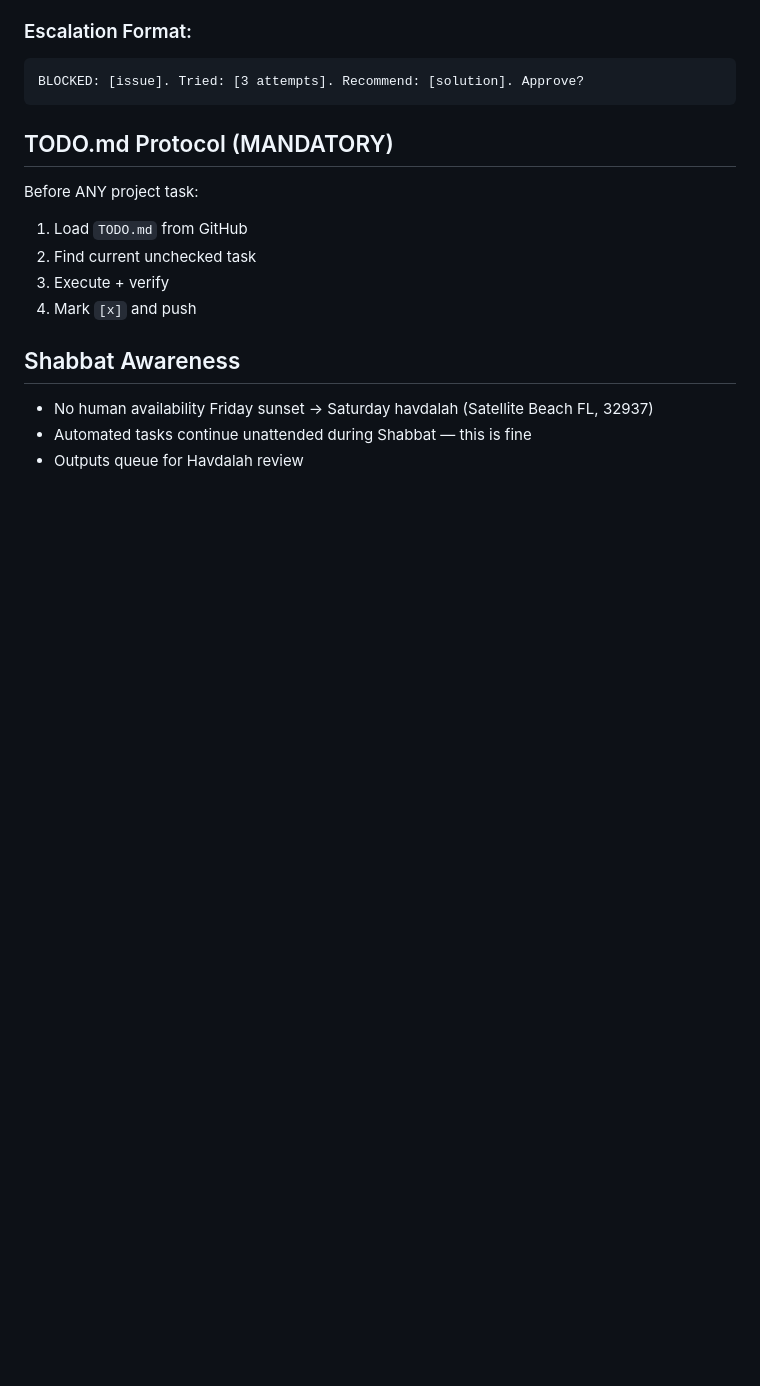
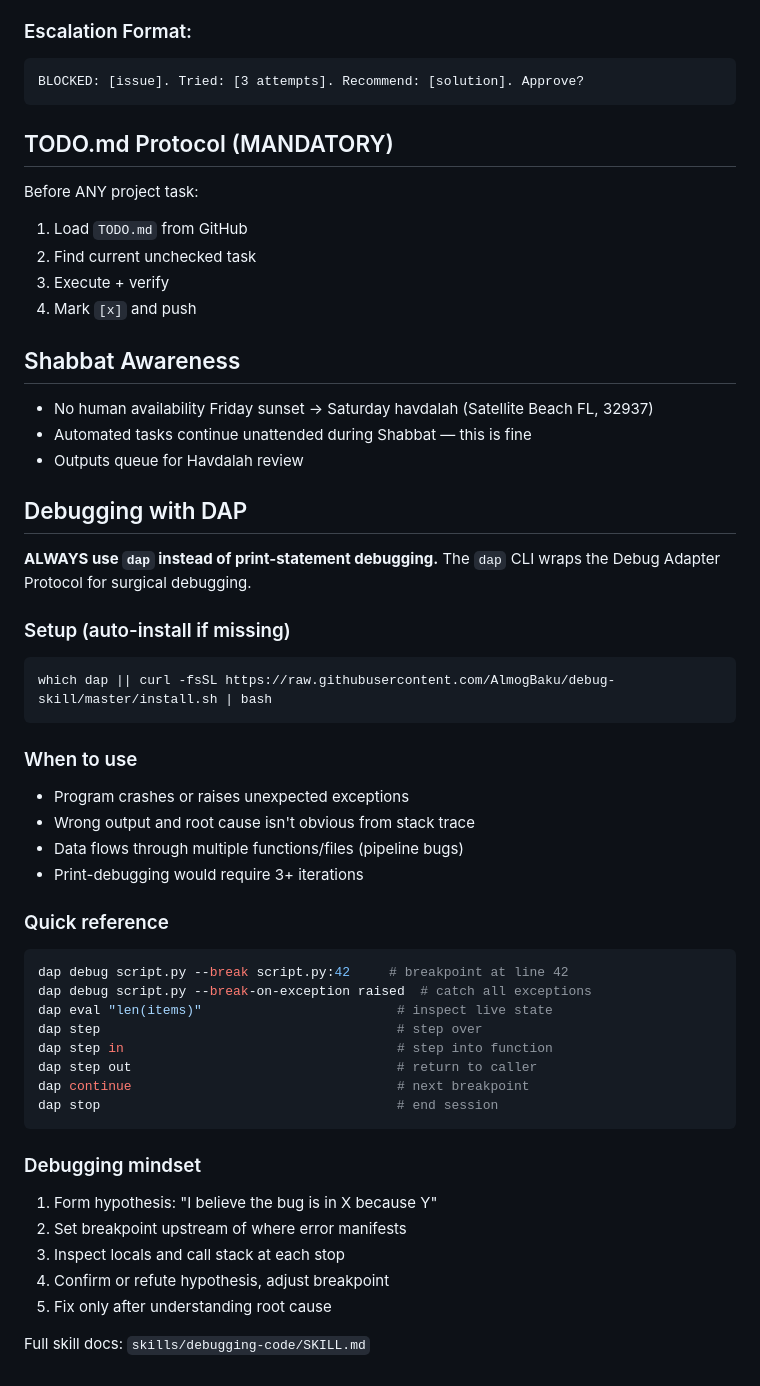
Before and after one commit to breverdbidder/brevard-bidder-ai-skills, a Markdown page: CLAUDE.md, the part around the change. GitHub-like rendering; blank space fills up the shorter version.

Commit message:
Add DAP debugging instructions to CLAUDE.md

````diff
--- a/CLAUDE.md
+++ b/CLAUDE.md
@@ -130,3 +130,40 @@ Before ANY project task:
 - No human availability Friday sunset → Saturday havdalah (Satellite Beach FL, 32937)
 - Automated tasks continue unattended during Shabbat — this is fine
 - Outputs queue for Havdalah review
+
+
+## Debugging with DAP
+
+**ALWAYS use `dap` instead of print-statement debugging.** The `dap` CLI wraps the Debug Adapter Protocol for surgical debugging.
+
+### Setup (auto-install if missing)
+```bash
+which dap || curl -fsSL https://raw.githubusercontent.com/AlmogBaku/debug-skill/master/install.sh | bash
+```
+
+### When to use
+- Program crashes or raises unexpected exceptions
+- Wrong output and root cause isn't obvious from stack trace
+- Data flows through multiple functions/files (pipeline bugs)
+- Print-debugging would require 3+ iterations
+
+### Quick reference
+```bash
+dap debug script.py --break script.py:42     # breakpoint at line 42
+dap debug script.py --break-on-exception raised  # catch all exceptions
+dap eval "len(items)"                         # inspect live state
+dap step                                      # step over
+dap step in                                   # step into function
+dap step out                                  # return to caller
+dap continue                                  # next breakpoint
+dap stop                                      # end session
+```
+
+### Debugging mindset
+1. Form hypothesis: "I believe the bug is in X because Y"
+2. Set breakpoint upstream of where error manifests
+3. Inspect locals and call stack at each stop
+4. Confirm or refute hypothesis, adjust breakpoint
+5. Fix only after understanding root cause
+
+Full skill docs: `skills/debugging-code/SKILL.md`
````
